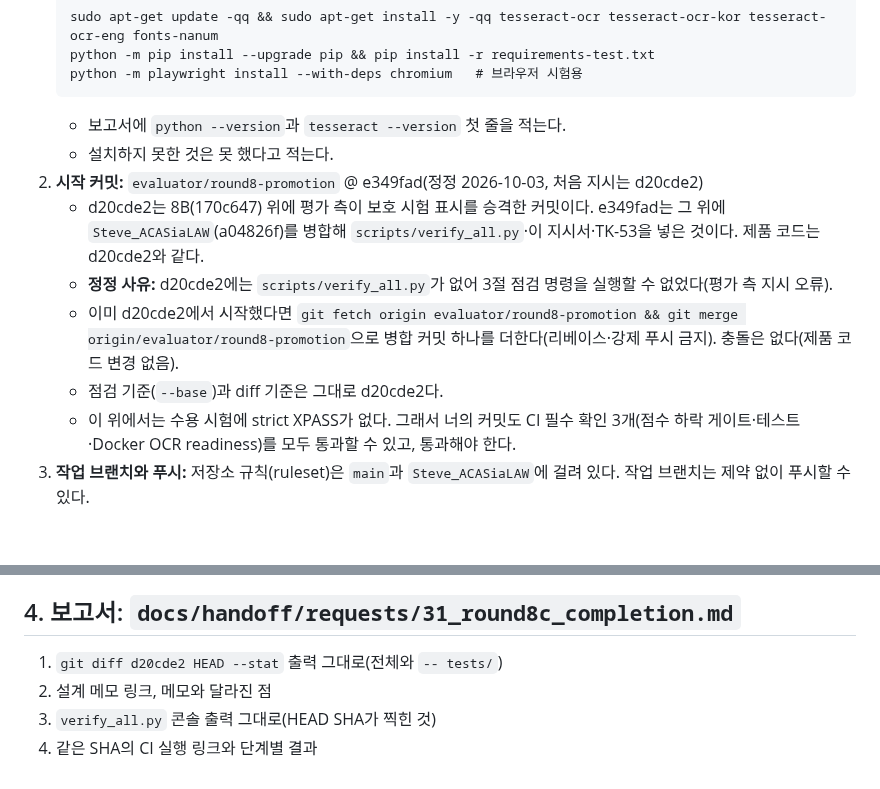
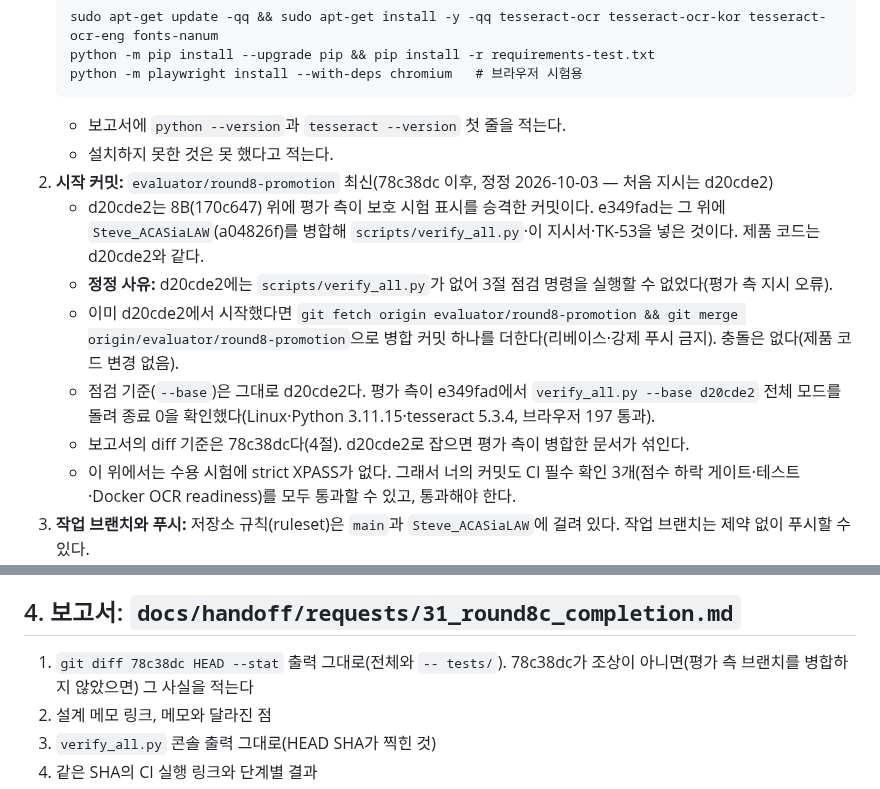
Before and after one commit to stevelee0119/verify_ACAS_LAW, a Markdown page: docs/handoff/PROMPT_FOR_ROUND8C_CODEX.md, 2 parts joined by grey strips. Drawn GitHub-style; blank space fills up the shorter version.

Commit message:
평가 측: 8C 지시서 — 보고 diff 기준 78c38dc, 시작점 점검 결과 기록
e349fad에서 verify_all.py --base d20cde2 전체 모드 종료 0(수용 909·원장 411·전체 3114·브라우저 197,
strict XPASS 0; Linux, python 3.11.15, tesseract 5.3.4). --base는 d20cde2 유지.
보고서 diff를 d20cde2로 잡으면 평가 측 병합 문서가 섞이므로 78c38dc로 바꿨다.

Agent: evaluator
Co-Authored-By: Claude Opus 5.5 <noreply@anthropic.com>
Claude-Session: https://claude.ai/code/session_014JnpK23X6GCXdrbURUD21V

````diff
--- a/docs/handoff/PROMPT_FOR_ROUND8C_CODEX.md
+++ b/docs/handoff/PROMPT_FOR_ROUND8C_CODEX.md
@@ -24,11 +24,12 @@
    ```
    - 보고서에 `python --version`과 `tesseract --version` 첫 줄을 적는다.
    - 설치하지 못한 것은 못 했다고 적는다.
-2. **시작 커밋:** `evaluator/round8-promotion` @ e349fad(정정 2026-10-03, 처음 지시는 d20cde2)
+2. **시작 커밋:** `evaluator/round8-promotion` 최신(78c38dc 이후, 정정 2026-10-03 — 처음 지시는 d20cde2)
    - d20cde2는 8B(170c647) 위에 평가 측이 보호 시험 표시를 승격한 커밋이다. e349fad는 그 위에 `Steve_ACASiaLAW`(a04826f)를 병합해 `scripts/verify_all.py`·이 지시서·TK-53을 넣은 것이다. 제품 코드는 d20cde2와 같다.
    - **정정 사유:** d20cde2에는 `scripts/verify_all.py`가 없어 3절 점검 명령을 실행할 수 없었다(평가 측 지시 오류).
    - 이미 d20cde2에서 시작했다면 `git fetch origin evaluator/round8-promotion && git merge origin/evaluator/round8-promotion`으로 병합 커밋 하나를 더한다(리베이스·강제 푸시 금지). 충돌은 없다(제품 코드 변경 없음).
-   - 점검 기준(`--base`)과 diff 기준은 그대로 d20cde2다.
+   - 점검 기준(`--base`)은 그대로 d20cde2다. 평가 측이 e349fad에서 `verify_all.py --base d20cde2` 전체 모드를 돌려 종료 0을 확인했다(Linux·Python 3.11.15·tesseract 5.3.4, 브라우저 197 통과).
+   - 보고서의 diff 기준은 78c38dc다(4절). d20cde2로 잡으면 평가 측이 병합한 문서가 섞인다.
    - 이 위에서는 수용 시험에 strict XPASS가 없다. 그래서 너의 커밋도 CI 필수 확인 3개(점수 하락 게이트·테스트·Docker OCR readiness)를 모두 통과할 수 있고, 통과해야 한다.
 3. **작업 브랜치와 푸시:** 저장소 규칙(ruleset)은 `main`과 `Steve_ACASiaLAW`에 걸려 있다. 작업 브랜치는 제약 없이 푸시할 수 있다.
    - 새 브랜치 `codex/round8c-key-context`를 만들어 푸시한다. 그다음 `Steve_ACASiaLAW` 대상 PR을 연다. 제목은 `8C: TK-53 이름 키 정규화 + 키 문맥 축소`로 한다.
@@ -74,7 +75,7 @@ python scripts/verify_all.py --base d20cde2
 - `--quick`은 중간 확인용이며 보고서에는 쓰지 않는다.
 
 ## 4. 보고서: `docs/handoff/requests/31_round8c_completion.md`
-1. `git diff d20cde2 HEAD --stat` 출력 그대로(전체와 `-- tests/`)
+1. `git diff 78c38dc HEAD --stat` 출력 그대로(전체와 `-- tests/`). 78c38dc가 조상이 아니면(평가 측 브랜치를 병합하지 않았으면) 그 사실을 적는다
 2. 설계 메모 링크, 메모와 달라진 점
 3. `verify_all.py` 콘솔 출력 그대로(HEAD SHA가 찍힌 것)
 4. 같은 SHA의 CI 실행 링크와 단계별 결과
````
